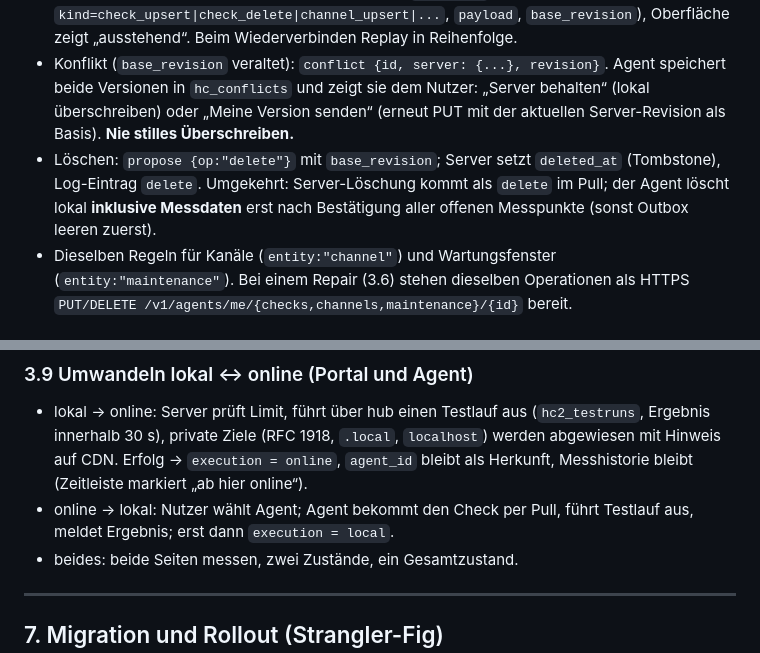
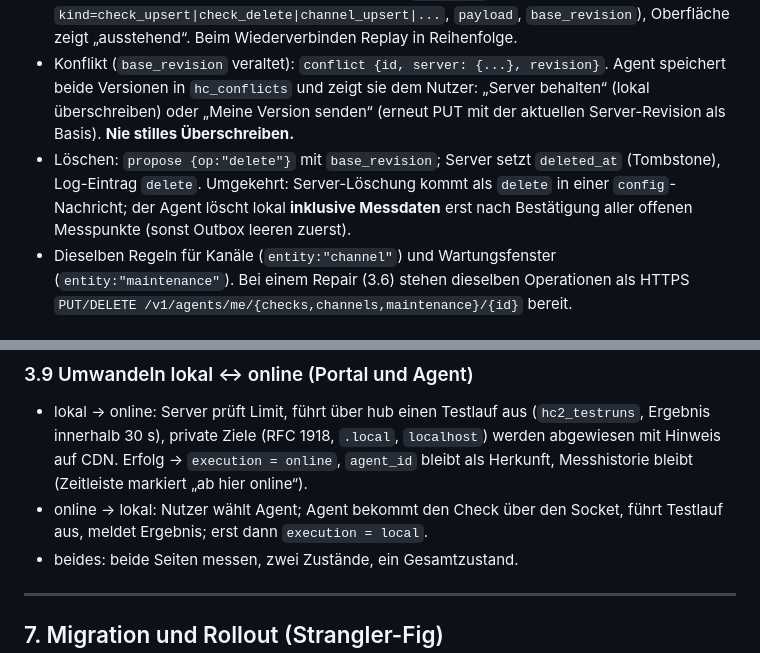
Before and after one commit to JulFoii/node64, a Markdown page: docs/PLAN-IPV64-SYNC.md, 2 parts joined by grey strips. Drawn GitHub-style.

Commit message:
Sync-Plan: Restbegriffe Pull entfernt
Co-Authored-By: Claude Fable 5.1 <noreply@anthropic.com>

```diff
--- a/docs/PLAN-IPV64-SYNC.md
+++ b/docs/PLAN-IPV64-SYNC.md
@@ -260,7 +260,7 @@ Agent                                   ipv64-hub (HTTPS)
 - Lokale Änderung bei bestehender Verbindung: Agent sendet `propose {entity:"check", op:"upsert", id, base_revision, data}` mit `base_revision` (die Revision, die er zuletzt gesehen hat) und dem vollen Objekt. Server: wenn `base_revision == aktuelle revision` → speichern, neue Revision, `ack {revision, data}` mit dem gespeicherten Objekt; der Agent übernimmt die Antwort (Write-Through). Erst dann gilt die Änderung lokal; die Oberfläche zeigt bis dahin „wird gespeichert“.
 - Ohne Verbindung: Änderung in die lokale Outbox (`hc_outbox`: `kind=check_upsert|check_delete|channel_upsert|...`, `payload`, `base_revision`), Oberfläche zeigt „ausstehend“. Beim Wiederverbinden Replay in Reihenfolge.
 - Konflikt (`base_revision` veraltet): `conflict {id, server: {...}, revision}`. Agent speichert beide Versionen in `hc_conflicts` und zeigt sie dem Nutzer: „Server behalten“ (lokal überschreiben) oder „Meine Version senden“ (erneut PUT mit der aktuellen Server-Revision als Basis). **Nie stilles Überschreiben.**
-- Löschen: `propose {op:"delete"}` mit `base_revision`; Server setzt `deleted_at` (Tombstone), Log-Eintrag `delete`. Umgekehrt: Server-Löschung kommt als `delete` im Pull; der Agent löscht lokal **inklusive Messdaten** erst nach Bestätigung aller offenen Messpunkte (sonst Outbox leeren zuerst).
+- Löschen: `propose {op:"delete"}` mit `base_revision`; Server setzt `deleted_at` (Tombstone), Log-Eintrag `delete`. Umgekehrt: Server-Löschung kommt als `delete` in einer `config`-Nachricht; der Agent löscht lokal **inklusive Messdaten** erst nach Bestätigung aller offenen Messpunkte (sonst Outbox leeren zuerst).
 - Dieselben Regeln für Kanäle (`entity:"channel"`) und Wartungsfenster (`entity:"maintenance"`). Bei einem Repair (3.6) stehen dieselben Operationen als HTTPS `PUT/DELETE /v1/agents/me/{checks,channels,maintenance}/{id}` bereit.
 
 ### 3.5 Messergebnisse: Agent → Server
@@ -378,7 +378,7 @@ Pfade während der Umstellung unter `/healthchecks2/...`, nach Abschluss überne
 ### 3.9 Umwandeln lokal ↔ online (Portal und Agent)
 
 - lokal → online: Server prüft Limit, führt über hub einen Testlauf aus (`hc2_testruns`, Ergebnis innerhalb 30 s), private Ziele (RFC 1918, `.local`, `localhost`) werden abgewiesen mit Hinweis auf CDN. Erfolg → `execution = online`, `agent_id` bleibt als Herkunft, Messhistorie bleibt (Zeitleiste markiert „ab hier online“).
-- online → lokal: Nutzer wählt Agent; Agent bekommt den Check per Pull, führt Testlauf aus, meldet Ergebnis; erst dann `execution = local`.
+- online → lokal: Nutzer wählt Agent; Agent bekommt den Check über den Socket, führt Testlauf aus, meldet Ergebnis; erst dann `execution = local`.
 - beides: beide Seiten messen, zwei Zustände, ein Gesamtzustand.
 
 ---
```
